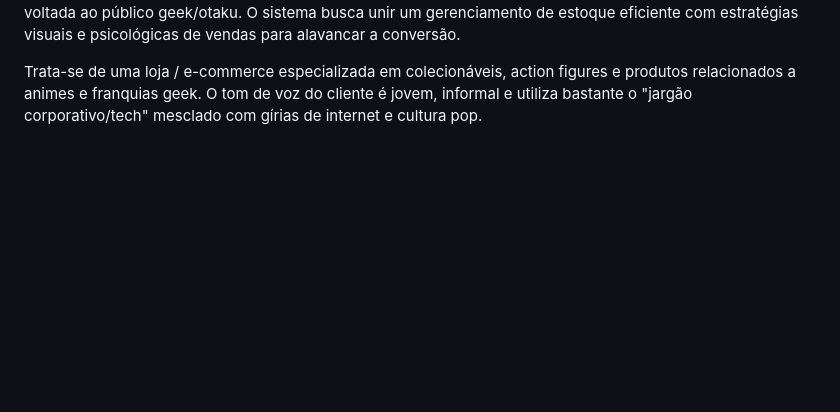
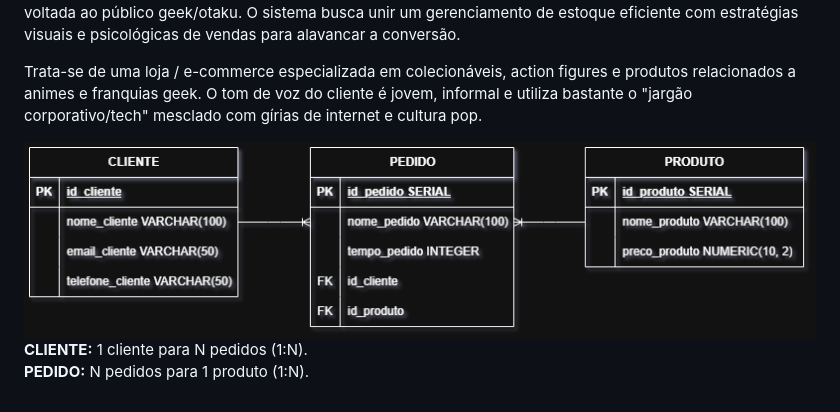
Before and after one commit to arthurrafel/geek-store-stock, a Markdown page: README.md, the part around the change. Drawn GitHub-style; pictures changed too: assets/img/geek-store.drawio.png (added); blank space fills up the shorter version.

Commit message:
feat:adiciona der

```diff
--- a/README.md
+++ b/README.md
@@ -1,3 +1,8 @@
 O projeto consiste no desenvolvimento do Produto Mínimo Viável (MVP) para uma plataforma de e-commerce voltada ao público geek/otaku. O sistema busca unir um gerenciamento de estoque eficiente com estratégias visuais e psicológicas de vendas para alavancar a conversão.
 
 Trata-se de uma loja / e-commerce especializada em colecionáveis, action figures e produtos relacionados a animes e franquias geek. O tom de voz do cliente é jovem, informal e utiliza bastante o "jargão corporativo/tech" mesclado com gírias de internet e cultura pop.
+
+<img src="assets/img/geek-store.drawio.png" alt="geek store DER" />
+
+**CLIENTE:** 1 cliente para N pedidos (1:N).\
+**PEDIDO:** N pedidos para 1 produto (1:N).
```
